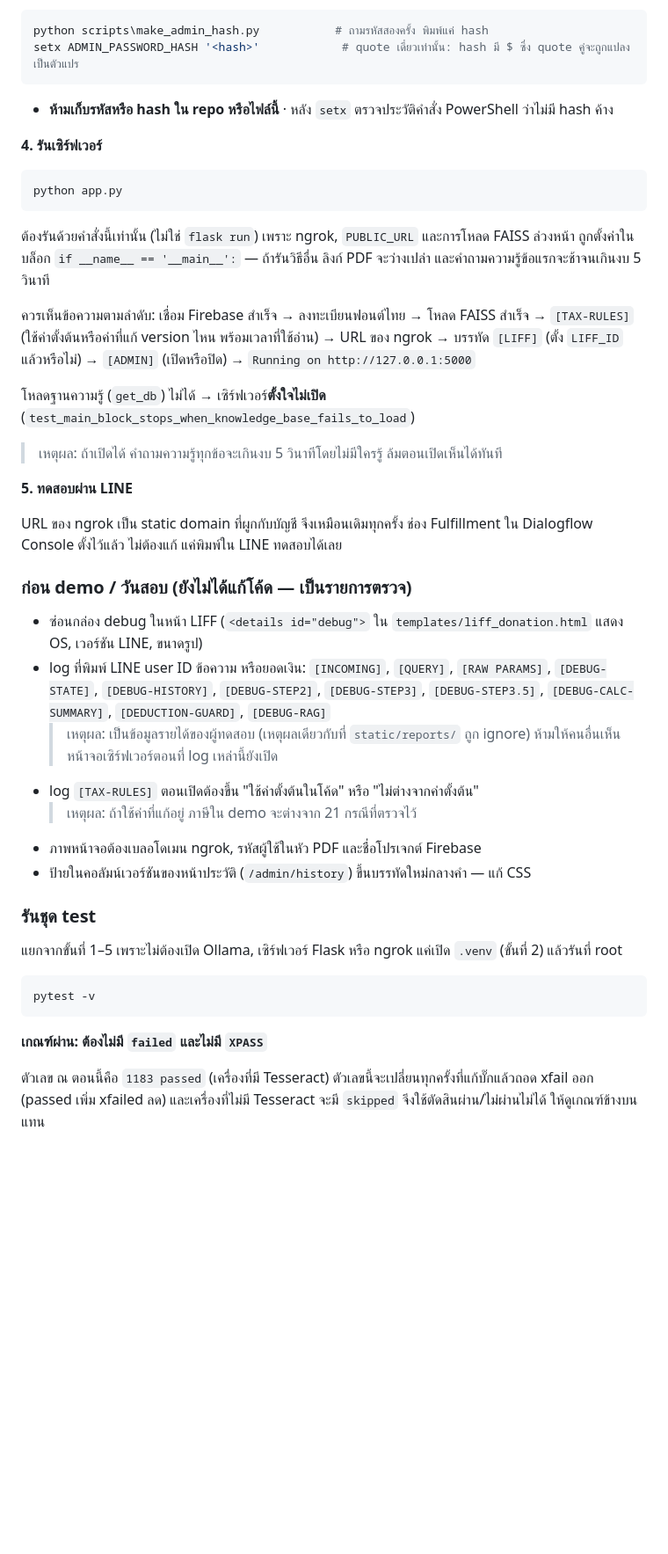
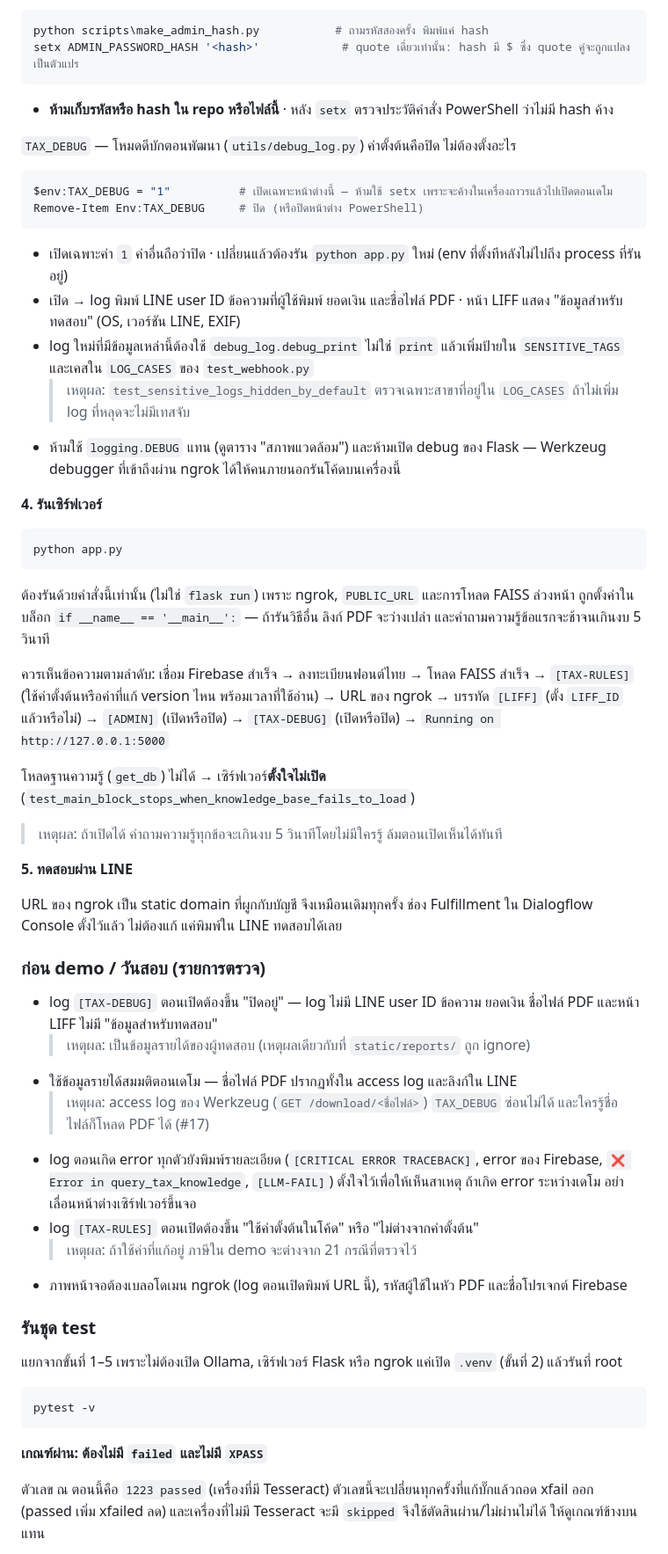
Before and after one commit to gamezud/tax-chatbot, a Markdown page: CLAUDE.md, the part around one of its changes. Shown at 88% size. GitHub-like rendering; blank space fills up the shorter version.

Commit message:
Document the TAX_DEBUG switch and the pre-demo checklist in CLAUDE.md
The pre-demo tasks are done, so the checklist now asks only to confirm
[TAX-DEBUG] is off. It also records what the switch cannot hide: the
Werkzeug access log with PDF file names, and error tracebacks.

Co-Authored-By: Claude Opus 5.5 <noreply@anthropic.com>

````diff
--- a/CLAUDE.md
+++ b/CLAUDE.md
@@ -425,6 +425,19 @@ setx ADMIN_PASSWORD_HASH '<hash>'            # quote เดี่ยวเท่
 
 - **ห้ามเก็บรหัสหรือ hash ใน repo หรือไฟล์นี้** · หลัง `setx` ตรวจประวัติคำสั่ง PowerShell ว่าไม่มี hash ค้าง
 
+`TAX_DEBUG` — โหมดดีบักตอนพัฒนา (`utils/debug_log.py`) ค่าตั้งต้นคือปิด ไม่ต้องตั้งอะไร
+
+```powershell
+$env:TAX_DEBUG = "1"          # เปิดเฉพาะหน้าต่างนี้ — ห้ามใช้ setx เพราะจะค้างในเครื่องถาวรแล้วไปเปิดตอนเดโม
+Remove-Item Env:TAX_DEBUG     # ปิด (หรือปิดหน้าต่าง PowerShell)
+```
+
+- เปิดเฉพาะค่า `1` ค่าอื่นถือว่าปิด · เปลี่ยนแล้วต้องรัน `python app.py` ใหม่ (env ที่ตั้งทีหลังไม่ไปถึง process ที่รันอยู่)
+- เปิด → log พิมพ์ LINE user ID ข้อความที่ผู้ใช้พิมพ์ ยอดเงิน และชื่อไฟล์ PDF · หน้า LIFF แสดง "ข้อมูลสำหรับทดสอบ" (OS, เวอร์ชัน LINE, EXIF)
+- log ใหม่ที่มีข้อมูลเหล่านี้ต้องใช้ `debug_log.debug_print` ไม่ใช่ `print` แล้วเพิ่มป้ายใน `SENSITIVE_TAGS` และเคสใน `LOG_CASES` ของ `test_webhook.py`
+  > เหตุผล: `test_sensitive_logs_hidden_by_default` ตรวจเฉพาะสาขาที่อยู่ใน `LOG_CASES` ถ้าไม่เพิ่ม log ที่หลุดจะไม่มีเทสจับ
+- ห้ามใช้ `logging.DEBUG` แทน (ดูตาราง "สภาพแวดล้อม") และห้ามเปิด debug ของ Flask — Werkzeug debugger ที่เข้าถึงผ่าน ngrok ได้ให้คนภายนอกรันโค้ดบนเครื่องนี้
+
 **4. รันเซิร์ฟเวอร์**
 
 ```powershell
@@ -437,7 +450,7 @@ python app.py
 
 ควรเห็นข้อความตามลำดับ: เชื่อม Firebase สำเร็จ → ลงทะเบียนฟอนต์ไทย → โหลด FAISS สำเร็จ →
 `[TAX-RULES]` (ใช้ค่าตั้งต้นหรือค่าที่แก้ version ไหน พร้อมเวลาที่ใช้อ่าน) → URL ของ ngrok →
-บรรทัด `[LIFF]` (ตั้ง `LIFF_ID` แล้วหรือไม่) → `[ADMIN]` (เปิดหรือปิด) → `Running on http://127.0.0.1:5000`
+บรรทัด `[LIFF]` (ตั้ง `LIFF_ID` แล้วหรือไม่) → `[ADMIN]` (เปิดหรือปิด) → `[TAX-DEBUG]` (เปิดหรือปิด) → `Running on http://127.0.0.1:5000`
 
 โหลดฐานความรู้ (`get_db`) ไม่ได้ → เซิร์ฟเวอร์**ตั้งใจไม่เปิด** (`test_main_block_stops_when_knowledge_base_fails_to_load`)
 > เหตุผล: ถ้าเปิดได้ คำถามความรู้ทุกข้อจะเกินงบ 5 วินาทีโดยไม่มีใครรู้ ล้มตอนเปิดเห็นได้ทันที
@@ -447,16 +460,17 @@ python app.py
 URL ของ ngrok เป็น static domain ที่ผูกกับบัญชี จึงเหมือนเดิมทุกครั้ง
 ช่อง Fulfillment ใน Dialogflow Console ตั้งไว้แล้ว ไม่ต้องแก้ แค่พิมพ์ใน LINE ทดสอบได้เลย
 
-### ก่อน demo / วันสอบ (ยังไม่ได้แก้โค้ด — เป็นรายการตรวจ)
+### ก่อน demo / วันสอบ (รายการตรวจ)
 
-- ซ่อนกล่อง debug ในหน้า LIFF (`<details id="debug">` ใน `templates/liff_donation.html` แสดง OS, เวอร์ชัน LINE, ขนาดรูป)
-- log ที่พิมพ์ LINE user ID ข้อความ หรือยอดเงิน: `[INCOMING]`, `[QUERY]`, `[RAW PARAMS]`, `[DEBUG-STATE]`, `[DEBUG-HISTORY]`,
-  `[DEBUG-STEP2]`, `[DEBUG-STEP3]`, `[DEBUG-STEP3.5]`, `[DEBUG-CALC-SUMMARY]`, `[DEDUCTION-GUARD]`, `[DEBUG-RAG]`
-  > เหตุผล: เป็นข้อมูลรายได้ของผู้ทดสอบ (เหตุผลเดียวกับที่ `static/reports/` ถูก ignore) ห้ามให้คนอื่นเห็นหน้าจอเซิร์ฟเวอร์ตอนที่ log เหล่านี้ยังเปิด
+- log `[TAX-DEBUG]` ตอนเปิดต้องขึ้น "ปิดอยู่" — log ไม่มี LINE user ID ข้อความ ยอดเงิน ชื่อไฟล์ PDF และหน้า LIFF ไม่มี "ข้อมูลสำหรับทดสอบ"
+  > เหตุผล: เป็นข้อมูลรายได้ของผู้ทดสอบ (เหตุผลเดียวกับที่ `static/reports/` ถูก ignore)
+- ใช้ข้อมูลรายได้สมมติตอนเดโม — ชื่อไฟล์ PDF ปรากฏทั้งใน access log และลิงก์ใน LINE
+  > เหตุผล: access log ของ Werkzeug (`GET /download/<ชื่อไฟล์>`) `TAX_DEBUG` ซ่อนไม่ได้ และใครรู้ชื่อไฟล์ก็โหลด PDF ได้ (#17)
+- log ตอนเกิด error ทุกตัวยังพิมพ์รายละเอียด (`[CRITICAL ERROR TRACEBACK]`, error ของ Firebase, `❌ Error in query_tax_knowledge`, `[LLM-FAIL]`)
+  ตั้งใจไว้เพื่อให้เห็นสาเหตุ ถ้าเกิด error ระหว่างเดโม อย่าเลื่อนหน้าต่างเซิร์ฟเวอร์ขึ้นจอ
 - log `[TAX-RULES]` ตอนเปิดต้องขึ้น "ใช้ค่าตั้งต้นในโค้ด" หรือ "ไม่ต่างจากค่าตั้งต้น"
   > เหตุผล: ถ้าใช้ค่าที่แก้อยู่ ภาษีใน demo จะต่างจาก 21 กรณีที่ตรวจไว้
-- ภาพหน้าจอต้องเบลอโดเมน ngrok, รหัสผู้ใช้ในหัว PDF และชื่อโปรเจกต์ Firebase
-- ป้ายในคอลัมน์เวอร์ชันของหน้าประวัติ (`/admin/history`) ขึ้นบรรทัดใหม่กลางคำ — แก้ CSS
+- ภาพหน้าจอต้องเบลอโดเมน ngrok (log ตอนเปิดพิมพ์ URL นี้), รหัสผู้ใช้ในหัว PDF และชื่อโปรเจกต์ Firebase
 
 ### รันชุด test
 
@@ -468,7 +482,7 @@ pytest -v
 
 **เกณฑ์ผ่าน: ต้องไม่มี `failed` และไม่มี `XPASS`**
 
-ตัวเลข ณ ตอนนี้คือ `1183 passed` (เครื่องที่มี Tesseract) ตัวเลขนี้จะเปลี่ยนทุกครั้งที่แก้บั๊กแล้วถอด xfail ออก
+ตัวเลข ณ ตอนนี้คือ `1223 passed` (เครื่องที่มี Tesseract) ตัวเลขนี้จะเปลี่ยนทุกครั้งที่แก้บั๊กแล้วถอด xfail ออก
 (passed เพิ่ม xfailed ลด) และเครื่องที่ไม่มี Tesseract จะมี `skipped` จึงใช้ตัดสินผ่าน/ไม่ผ่านไม่ได้ ให้ดูเกณฑ์ข้างบนแทน
 
 - `pytest.ini` ที่ root บอก pytest สองอย่าง: `pythonpath = .` ให้ใส่ root ของโปรเจกต์ลง path
````
Also changed, not shown: other parts of CLAUDE.md (+9 -4 lines).
